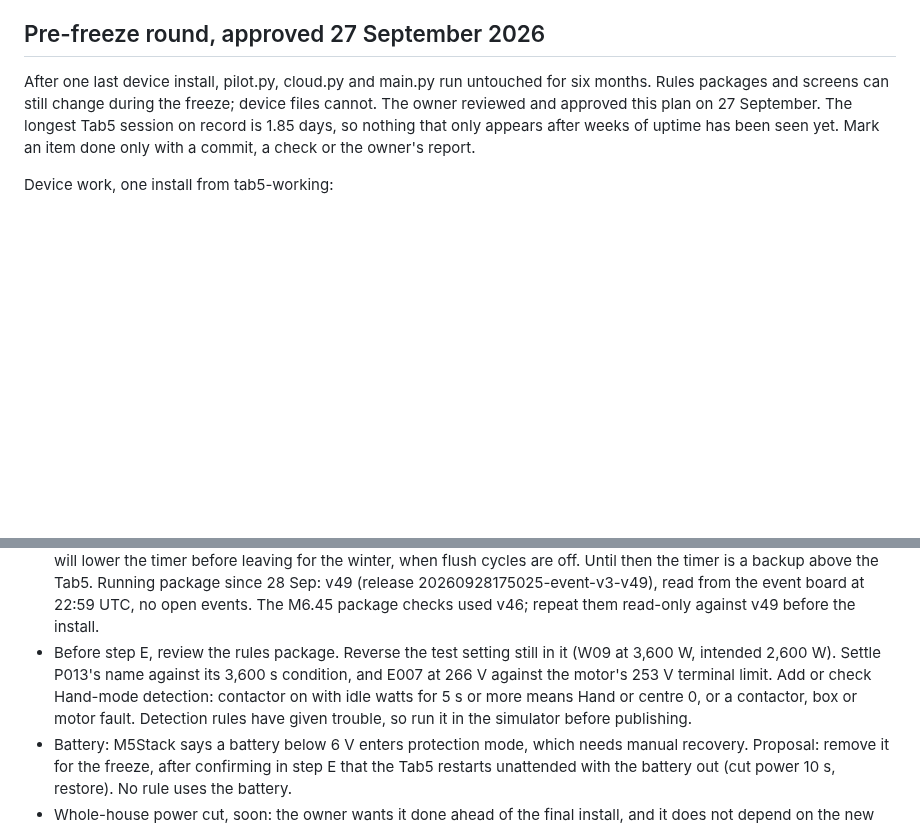
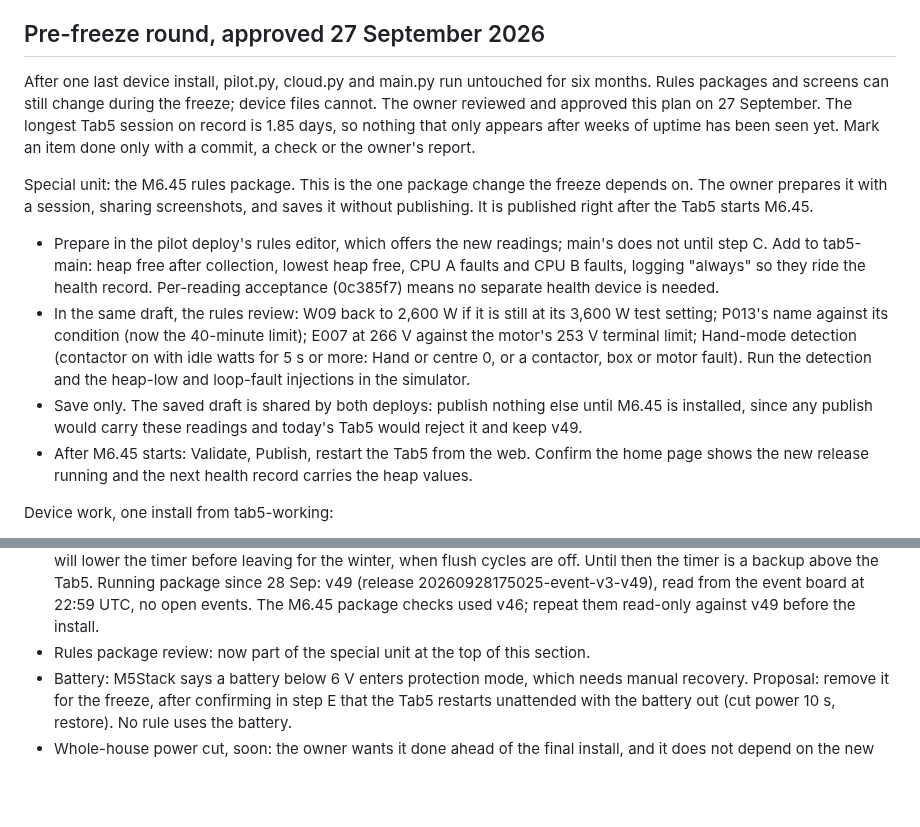
Before and after one commit to bobebaugh/well-pump-control, a Markdown page: CURRENT.md, 2 parts joined by grey strips. Rendered like a GitHub page; blank space fills up the shorter version.

Commit message:
Make the M6.45 rules package a special unit at the top of the pre-freeze round
Co-Authored-By: Claude Opus 5.5 <noreply@anthropic.com>
Claude-Session: https://claude.ai/code/session_01BwG16GABcnNkXGk1m5chkh

```diff
--- a/CURRENT.md
+++ b/CURRENT.md
@@ -138,6 +138,27 @@ cannot. The owner reviewed and approved this plan on 27 September. The longest T
 session on record is 1.85 days, so nothing that only appears after weeks of uptime has
 been seen yet. Mark an item done only with a commit, a check or the owner's report.
 
+Special unit: the M6.45 rules package. This is the one package change the freeze
+depends on. The owner prepares it with a session, sharing screenshots, and saves it
+without publishing. It is published right after the Tab5 starts M6.45.
+
+- Prepare in the pilot deploy's rules editor, which offers the new readings; main's
+  does not until step C. Add to tab5-main: heap free after collection, lowest heap
+  free, CPU A faults and CPU B faults, logging "always" so they ride the health
+  record. Per-reading acceptance (0c385f7) means no separate health device is needed.
+- In the same draft, the rules review: W09 back to 2,600 W if it is still at its
+  3,600 W test setting; P013's name against its condition (now the 40-minute limit);
+  E007 at 266 V against the motor's 253 V terminal limit; Hand-mode detection
+  (contactor on with idle watts for 5 s or more: Hand or centre 0, or a contactor, box
+  or motor fault). Run the detection and the heap-low and loop-fault injections in the
+  simulator.
+- Save only. The saved draft is shared by both deploys: publish nothing else until
+  M6.45 is installed, since any publish would carry these readings and today's Tab5
+  would reject it and keep v49.
+- After M6.45 starts: Validate, Publish, restart the Tab5 from the web. Confirm the
+  home page shows the new release running and the next health record carries the
+  heap values.
+
 Device work, one install from tab5-working:
 
 1. Done, not installed: M6.44 records why CloudAvailable went false (06d0598, f89ec9b).
@@ -249,12 +270,7 @@ Owner tasks, no code:
   Running package since 28 Sep: v49 (release 20260928175025-event-v3-v49), read from
   the event board at 22:59 UTC, no open events. The M6.45 package checks used v46;
   repeat them read-only against v49 before the install.
-- Before step E, review the rules package. Reverse the test setting still in it (W09 at
-  3,600 W, intended 2,600 W). Settle P013's name against its 3,600 s condition, and E007
-  at 266 V against the motor's 253 V terminal limit. Add or check Hand-mode detection:
-  contactor on with idle watts for 5 s or more means Hand or centre 0, or a contactor,
-  box or motor fault. Detection rules have given trouble, so run it in the simulator
-  before publishing.
+- Rules package review: now part of the special unit at the top of this section.
 - Battery: M5Stack says a battery below 6 V enters protection mode, which needs manual
   recovery. Proposal: remove it for the freeze, after confirming in step E that the Tab5
   restarts unattended with the battery out (cut power 10 s, restore). No rule uses the
```
